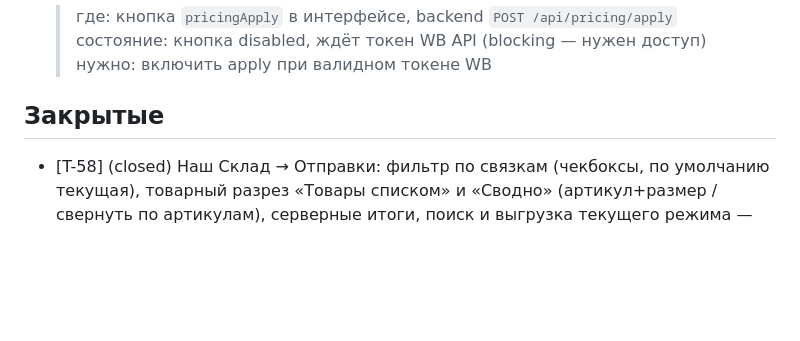
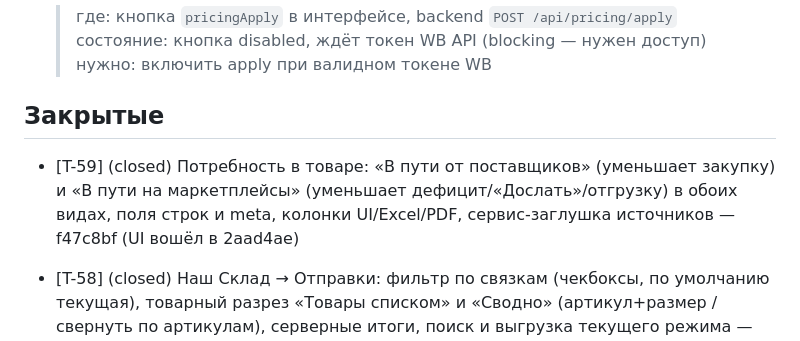
Before and after one commit to KonstantinPR/agent-market, a Markdown page: TICKETS.md, the part around the change. Rendered like a GitHub page; blank space fills up the shorter version.

Commit message:
chore(tickets): закрыть T-59 (товар в пути в потребности)

```diff
--- a/TICKETS.md
+++ b/TICKETS.md
@@ -143,6 +143,8 @@ _(пусто)_
 
 ## Закрытые
 
+- [T-59] (closed) Потребность в товаре: «В пути от поставщиков» (уменьшает закупку) и «В пути на маркетплейсы» (уменьшает дефицит/«Дослать»/отгрузку) в обоих видах, поля строк и meta, колонки UI/Excel/PDF, сервис-заглушка источников — f47c8bf (UI вошёл в 2aad4ae)
+
 - [T-58] (closed) Наш Склад → Отправки: фильтр по связкам (чекбоксы, по умолчанию текущая), товарный разрез «Товары списком» и «Сводно» (артикул+размер / свернуть по артикулам), серверные итоги, поиск и выгрузка текущего режима — 2aad4ae, 7a3c606 (импорт в общем тулбаре)
 
 - [T-57] (closed) Наш Склад → Отправки: импорт из локальных папок WB (папки «номер - дата», самый свежий DB*.xlsm, лист ОПРЕДЛАРТ, настройки путей по связкам, повторный импорт обновляет документ, «Вид таблицы» и выгрузка списка) — 56af8a7
```
